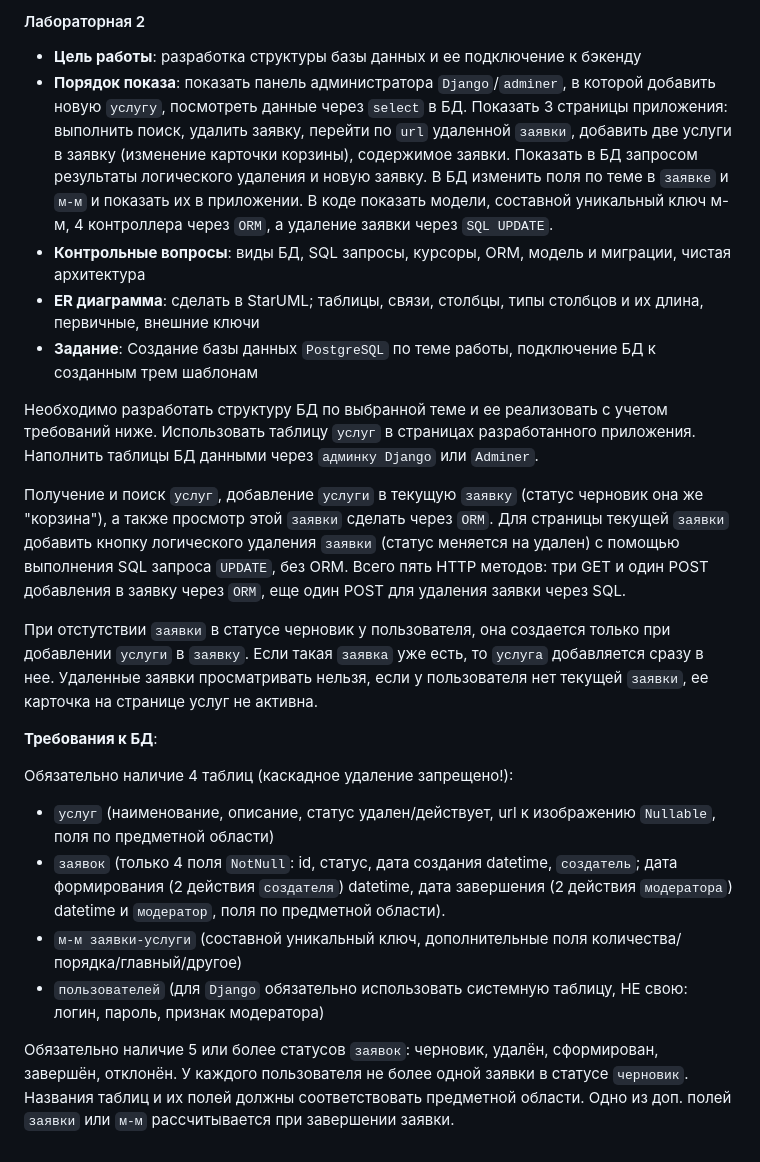
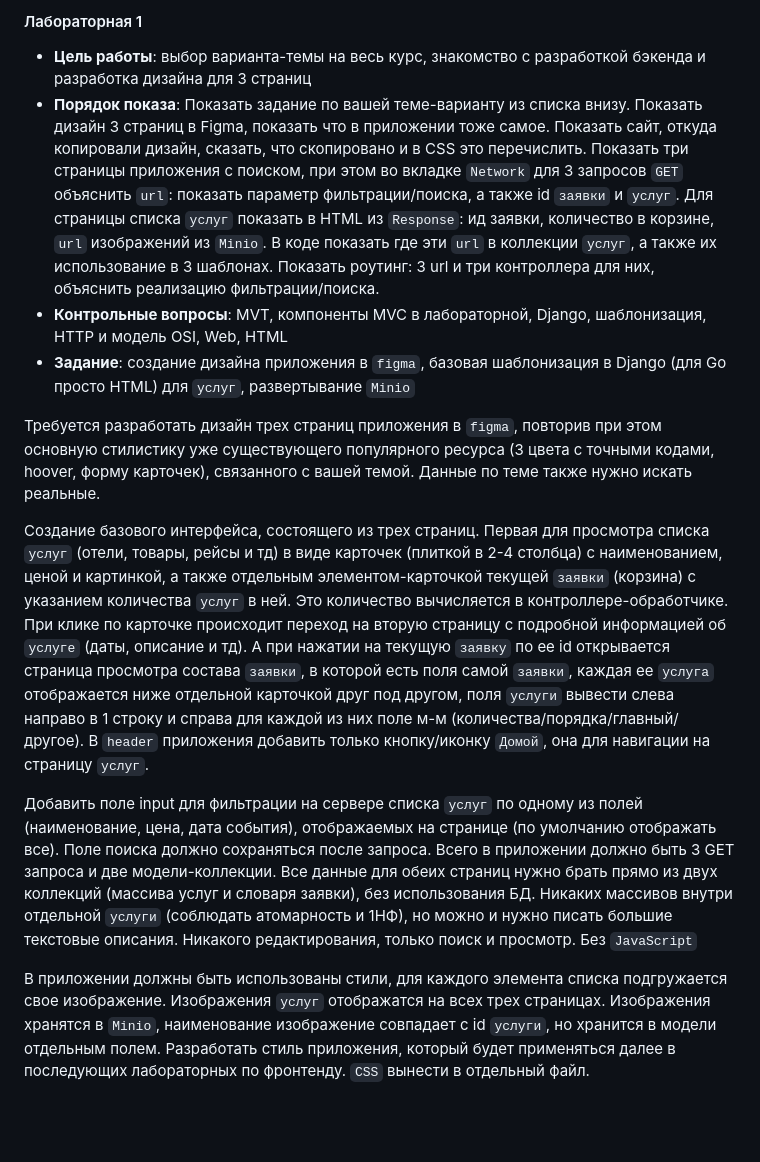
Before and after one commit to DanielBeast11/web-application-development, a Markdown page: README.MD, the part around the change. GitHub-like rendering; blank space fills up the shorter version.

Commit message:
Revert "Merge branch 'SSR_inDB' into SSR_inMemory"
This reverts commit 2f38c77ac72e8794dddfeee4aa852487ea5bbb4c, reversing
changes made to 10356be7bd9461477a0f8ec56ca6d1819a34ec1d.

```diff
--- a/README.MD
+++ b/README.MD
@@ -1,23 +1,14 @@
-#### Лабораторная 2
+#### Лабораторная 1
 
-- **Цель работы**: разработка структуры базы данных и ее подключение к бэкенду
-- **Порядок показа**: показать панель администратора `Django`/`adminer`, в которой добавить новую `услугу`, посмотреть данные через `select` в БД. Показать 3 страницы приложения: выполнить поиск, удалить заявку, перейти по `url` удаленной `заявки`, добавить две услуги в заявку (изменение карточки корзины), содержимое заявки. Показать в БД запросом результаты логического удаления и новую заявку. В БД изменить поля по теме в `заявке` и `м-м` и показать их в приложении. В коде показать модели, составной уникальный ключ м-м, 4 контроллера через `ORM`, а удаление заявки через `SQL UPDATE`.
-- **Контрольные вопросы**: виды БД, SQL запросы, курсоры, ORM, модель и миграции, чистая архитектура
-- **ER диаграмма**: сделать в StarUML; таблицы, связи, столбцы, типы столбцов и их длина, первичные, внешние ключи
-- **Задание**: Создание базы данных `PostgreSQL` по теме работы, подключение БД к созданным трем шаблонам
+- **Цель работы**: выбор варианта-темы на весь курс, знакомство с разработкой бэкенда и разработка дизайна для 3 страниц
+- **Порядок показа**: Показать задание по вашей теме-варианту из списка внизу. Показать дизайн 3 страниц в Figma, показать что в приложении тоже самое. Показать сайт, откуда копировали дизайн, сказать, что скопировано и в CSS это перечислить. Показать три страницы приложения с поиском, при этом во вкладке `Network` для 3 запросов `GET` объяснить `url`: показать параметр фильтрации/поиска, а также id `заявки` и `услуг`. Для страницы списка `услуг` показать в HTML из `Response`: ид заявки, количество в корзине, `url` изображений из `Minio`. В коде показать где эти `url` в коллекции `услуг`, а также их использование в 3 шаблонах. Показать роутинг: 3 url и три контроллера для них, объяснить реализацию фильтрации/поиска.
+- **Контрольные вопросы**: MVT, компоненты MVC в лабораторной, Django, шаблонизация, HTTP и модель OSI, Web, HTML
+- **Задание**: создание дизайна приложения в `figma`, базовая шаблонизация в Django (для Go просто HTML) для `услуг`, развертывание `Minio`
 
-Необходимо разработать структуру БД по выбранной теме и ее реализовать с учетом требований ниже. Использовать таблицу `услуг` в страницах разработанного приложения. Наполнить таблицы БД данными через `админку Django` или `Adminer`.
+Требуется разработать дизайн трех страниц приложения в `figma`, повторив при этом основную стилистику уже существующего популярного ресурса (3 цвета с точными кодами, hoover, форму карточек), связанного с вашей темой. Данные по теме также нужно искать реальные.
 
-Получение и поиск `услуг`, добавление `услуги` в текущую `заявку` (статус черновик она же "корзина"), а также просмотр этой `заявки` сделать через `ORM`. Для страницы текущей `заявки` добавить кнопку логического удаления `заявки` (статус меняется на удален) с помощью выполнения SQL запроса `UPDATE`, без ORM. Всего пять HTTP методов: три GET и один POST добавления в заявку через `ORM`, еще один POST для удаления заявки через SQL.
+Создание базового интерфейса, состоящего из трех страниц. Первая для просмотра списка `услуг` (отели, товары, рейсы и тд) в виде карточек (плиткой в 2-4 столбца) с наименованием, ценой и картинкой, а также отдельным элементом-карточкой текущей `заявки` (корзина) с указанием количества `услуг` в ней. Это количество вычисляется в контроллере-обработчике. При клике по карточке происходит переход на вторую страницу с подробной информацией об `услуге` (даты, описание и тд). А при нажатии на текущую `заявку` по ее id открывается страница просмотра состава `заявки`, в которой есть поля самой `заявки`, каждая ее `услуга` отображается ниже отдельной карточкой друг под другом, поля `услуги` вывести слева направо в 1 строку и справа для каждой из них поле м-м (количества/порядка/главный/другое). В `header` приложения добавить только кнопку/иконку `Домой`, она для навигации на страницу `услуг`.
 
-При отстутствии `заявки` в статусе черновик у пользователя, она создается только при добавлении `услуги` в `заявку`. Если такая `заявка` уже есть, то `услуга` добавляется сразу в нее. Удаленные заявки просматривать нельзя, если у пользователя нет текущей `заявки`, ее карточка на странице услуг не активна.
+Добавить поле input для фильтрации на сервере списка `услуг` по одному из полей (наименование, цена, дата события), отображаемых на странице (по умолчанию отображать все). Поле поиска должно сохраняться после запроса. Всего в приложении должно быть 3 GET запроса и две модели-коллекции. Все данные для обеих страниц нужно брать прямо из двух коллекций (массива услуг и словаря заявки), без использования БД. Никаких массивов внутри отдельной `услуги` (соблюдать атомарность и 1НФ), но можно и нужно писать большие текстовые описания. Никакого редактирования, только поиск и просмотр. Без `JavaScript`
 
-**Требования к БД**:
-
-Обязательно наличие 4 таблиц (каскадное удаление запрещено!):
-* `услуг` (наименование, описание, статус удален/действует, url к изображению `Nullable`, поля по предметной области)
-* `заявок` (только 4 поля `NotNull`: id, статус, дата создания datetime, `создатель`; дата формирования (2 действия `создателя`) datetime, дата завершения (2 действия `модератора`) datetime и `модератор`, поля по предметной области).
-* `м-м заявки-услуги` (составной уникальный ключ, дополнительные поля количества/порядка/главный/другое)
-* `пользователей` (для `Django` обязательно использовать системную таблицу, НЕ свою: логин, пароль, признак модератора)
-
-Обязательно наличие 5 или более статусов `заявок`: черновик, удалён, сформирован, завершён, отклонён. У каждого пользователя не более одной заявки в статусе `черновик`. Названия таблиц и их полей должны соответствовать предметной области. Одно из доп. полей `заявки` или `м-м` рассчитывается при завершении заявки.
+В приложении должны быть использованы стили, для каждого элемента списка подгружается свое изображение. Изображения `услуг` отображатся на всех трех страницах. Изображения хранятся в `Minio`, наименование изображение совпадает с id `услуги`, но хранится в модели отдельным полем. Разработать стиль приложения, который будет применяться далее в последующих лабораторных по фронтенду. `CSS` вынести в отдельный файл.
```
